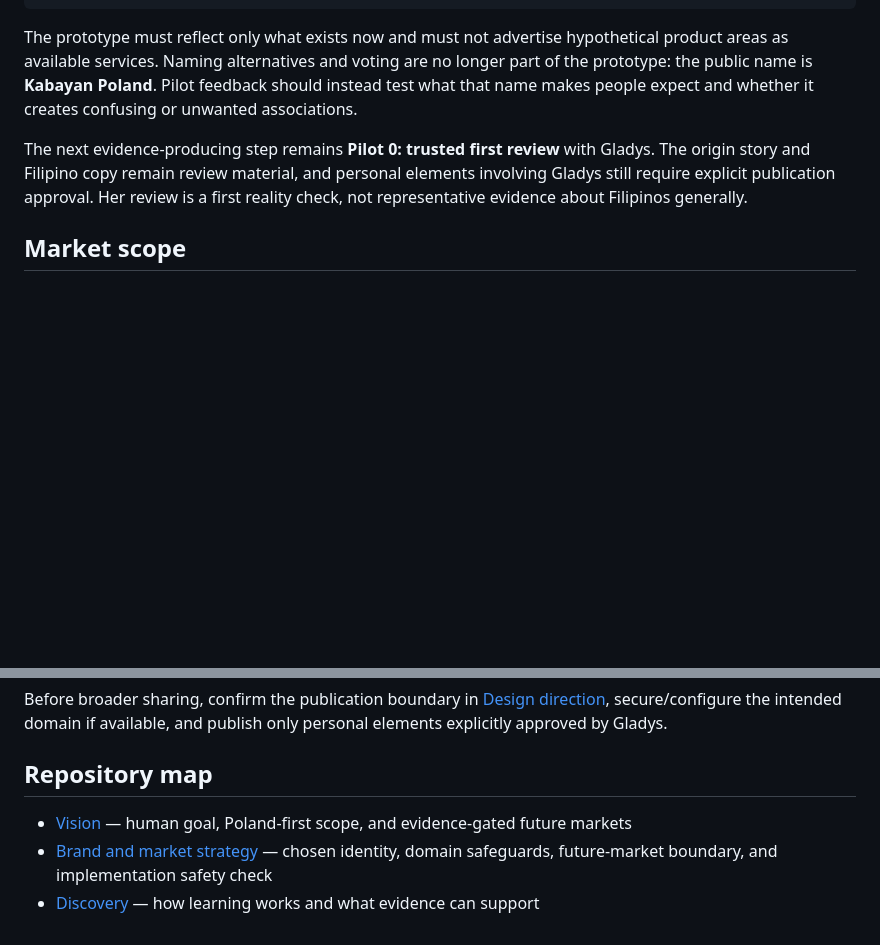
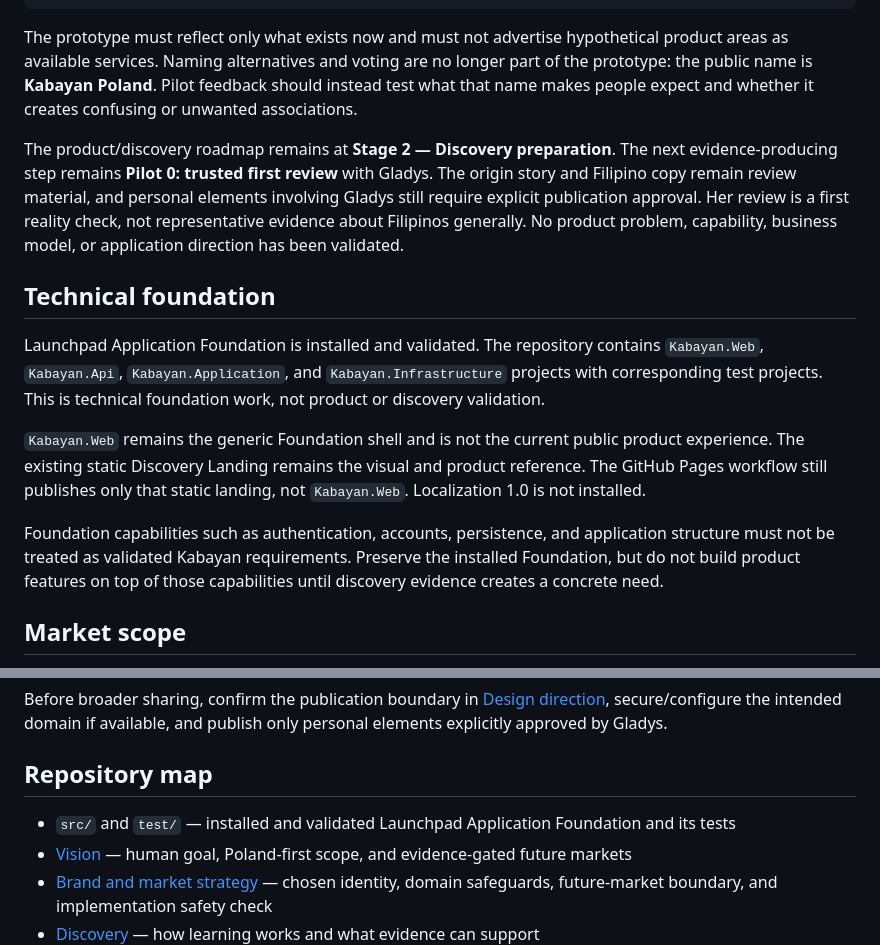
Before and after one commit to michalantolik/kabayan, a Markdown page: README.md, 2 parts joined by grey strips. Rendered like a GitHub page; blank space fills up the shorter version.

Commit message:
Align documentation with Application Foundation

```diff
--- a/README.md
+++ b/README.md
@@ -20,7 +20,29 @@ CURRENT PUBLIC STAGE
 
 The prototype must reflect only what exists now and must not advertise hypothetical product areas as available services. Naming alternatives and voting are no longer part of the prototype: the public name is **Kabayan Poland**. Pilot feedback should instead test what that name makes people expect and whether it creates confusing or unwanted associations.
 
-The next evidence-producing step remains **Pilot 0: trusted first review** with Gladys. The origin story and Filipino copy remain review material, and personal elements involving Gladys still require explicit publication approval. Her review is a first reality check, not representative evidence about Filipinos generally.
+The product/discovery roadmap remains at **Stage 2 — Discovery preparation**. The next
+evidence-producing step remains **Pilot 0: trusted first review** with Gladys. The origin story and
+Filipino copy remain review material, and personal elements involving Gladys still require explicit
+publication approval. Her review is a first reality check, not representative evidence about
+Filipinos generally. No product problem, capability, business model, or application direction has
+been validated.
+
+## Technical foundation
+
+Launchpad Application Foundation is installed and validated. The repository contains
+`Kabayan.Web`, `Kabayan.Api`, `Kabayan.Application`, and `Kabayan.Infrastructure` projects with
+corresponding test projects. This is technical foundation work, not product or discovery
+validation.
+
+`Kabayan.Web` remains the generic Foundation shell and is not the current public product
+experience. The existing static Discovery Landing remains the visual and product reference. The
+GitHub Pages workflow still publishes only that static landing, not `Kabayan.Web`. Localization
+1.0 is not installed.
+
+Foundation capabilities such as authentication, accounts, persistence, and application structure
+must not be treated as validated Kabayan requirements. Preserve the installed Foundation, but do
+not build product features on top of those capabilities until discovery evidence creates a
+concrete need.
 
 ## Market scope
 
@@ -42,6 +64,7 @@ Before broader sharing, confirm the publication boundary in [Design direction](d
 
 ## Repository map
 
+- `src/` and `test/` — installed and validated Launchpad Application Foundation and its tests
 - [Vision](docs/vision.md) — human goal, Poland-first scope, and evidence-gated future markets
 - [Brand and market strategy](docs/brand-and-market-strategy.md) — chosen identity, domain safeguards, future-market boundary, and implementation safety check
 - [Discovery](docs/discovery.md) — how learning works and what evidence can support
```
Also changed, not shown: AGENTS.md (+21 -6 lines).
